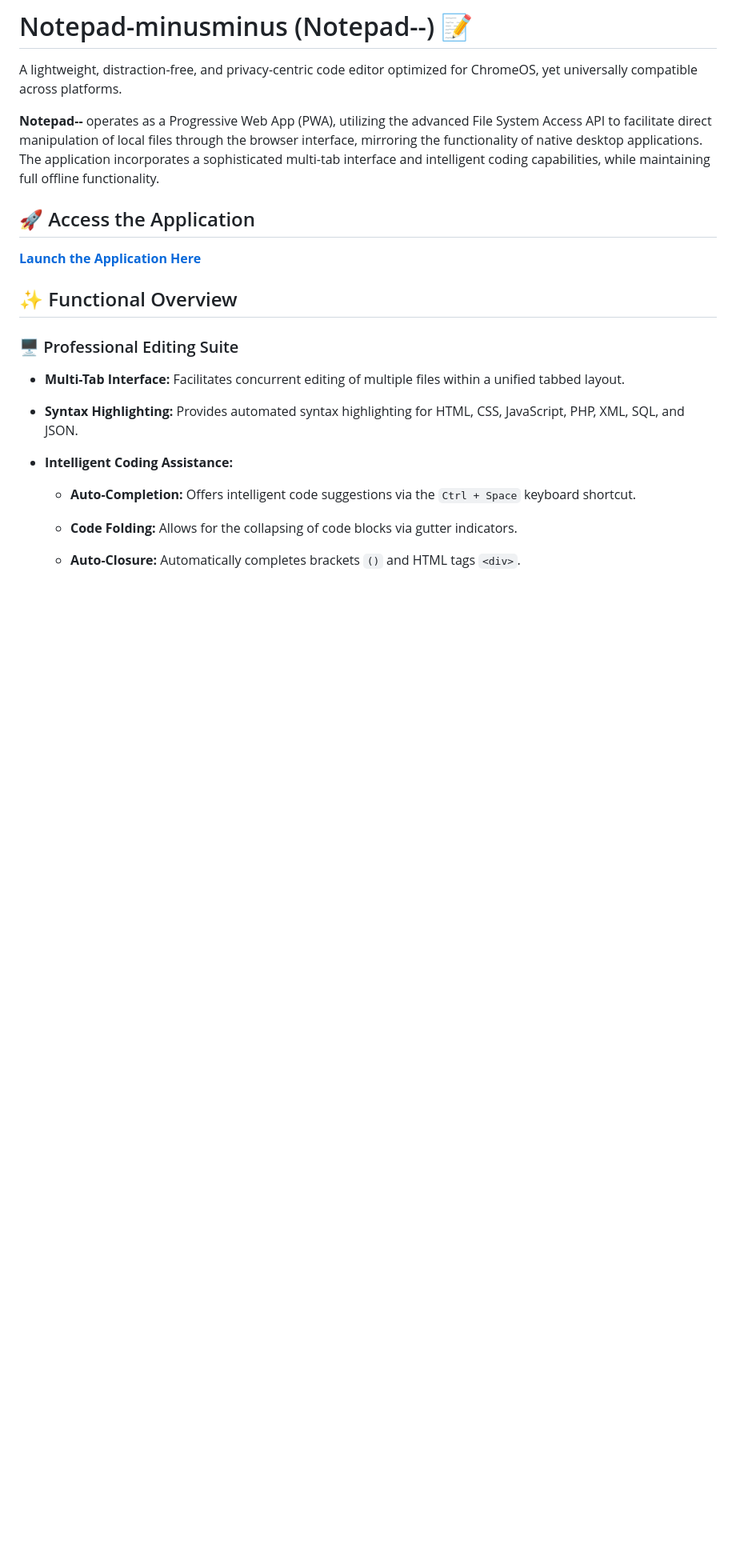
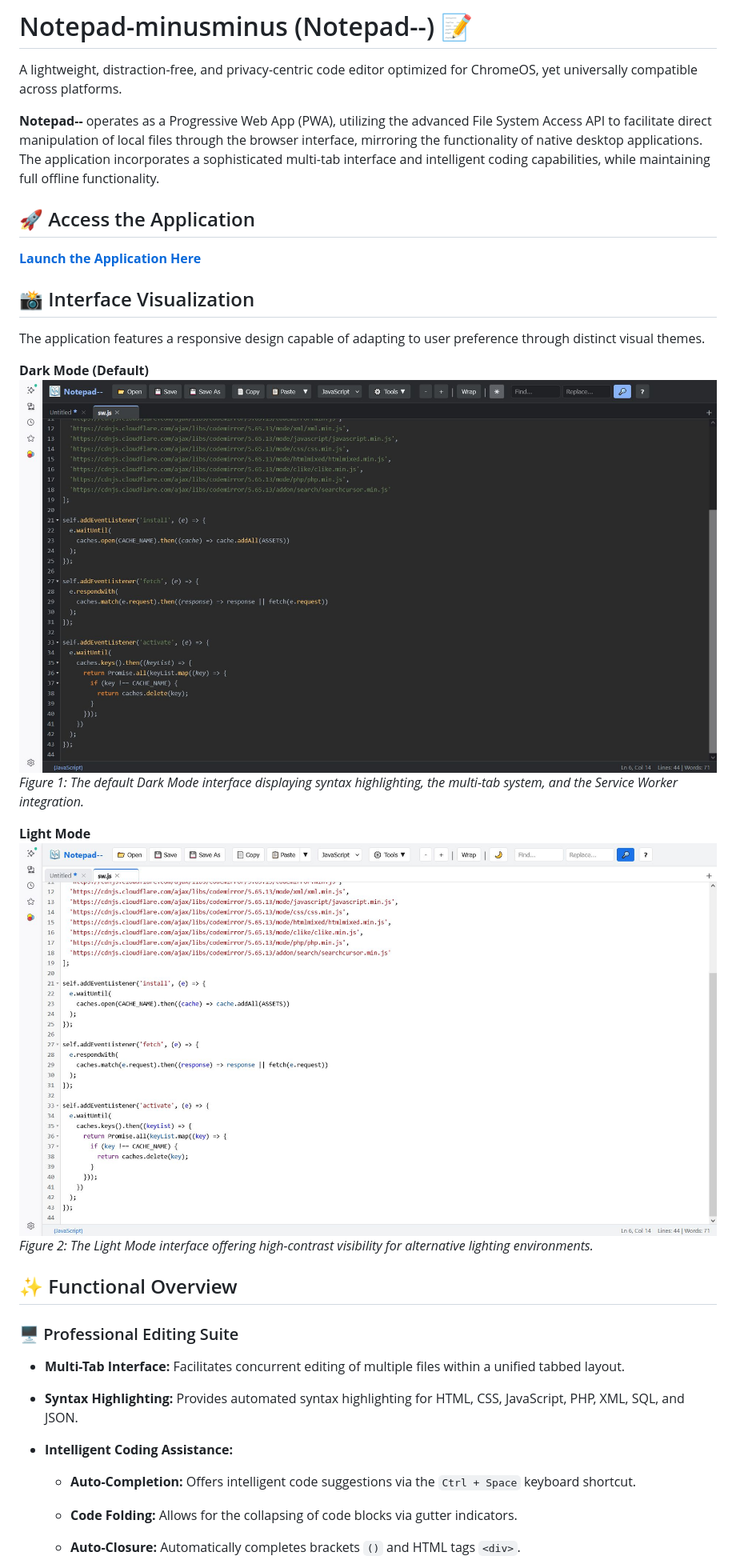
Before and after one commit to HollandHards/Notepad-minusminus, a Markdown page: README.md, the part around the change. Shown at 80% size. GitHub-like rendering; blank space fills up the shorter version.

```diff
--- a/README.md
+++ b/README.md
@@ -7,6 +7,18 @@ A lightweight, distraction-free, and privacy-centric code editor optimized for C
 ## 🚀 Access the Application
 
 [**Launch the Application Here**](https://hollandhards.github.io/Notepad-minusminus/)
+
+## 📸 Interface Visualization
+
+The application features a responsive design capable of adapting to user preference through distinct visual themes.
+
+**Dark Mode (Default)**
+![Notepad-- Dark Mode Interface](notepad--_dark.jpg)
+*Figure 1: The default Dark Mode interface displaying syntax highlighting, the multi-tab system, and the Service Worker integration.*
+
+**Light Mode**
+![Notepad-- Light Mode Interface](notepad--_light.jpg)
+*Figure 2: The Light Mode interface offering high-contrast visibility for alternative lighting environments.*
 
 ## ✨ Functional Overview
 
```
